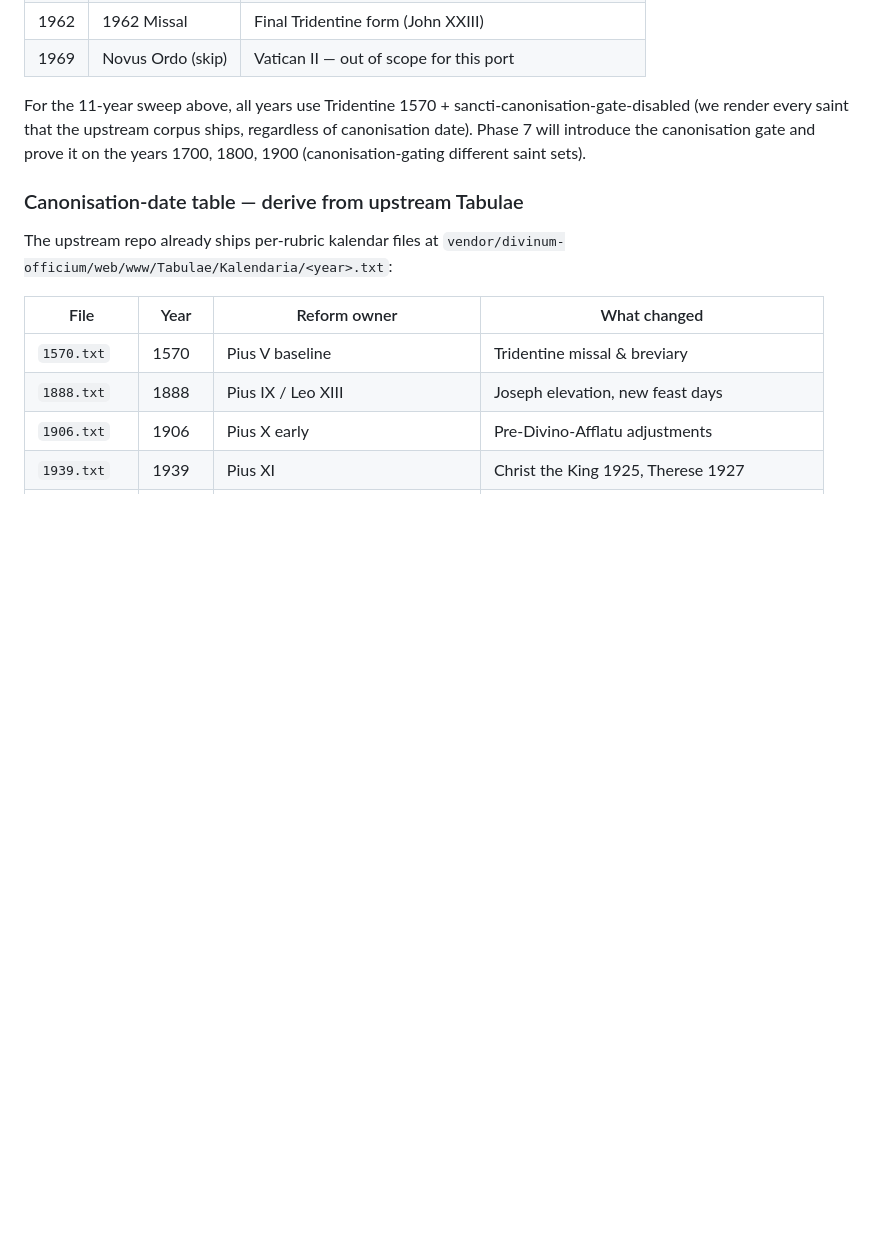
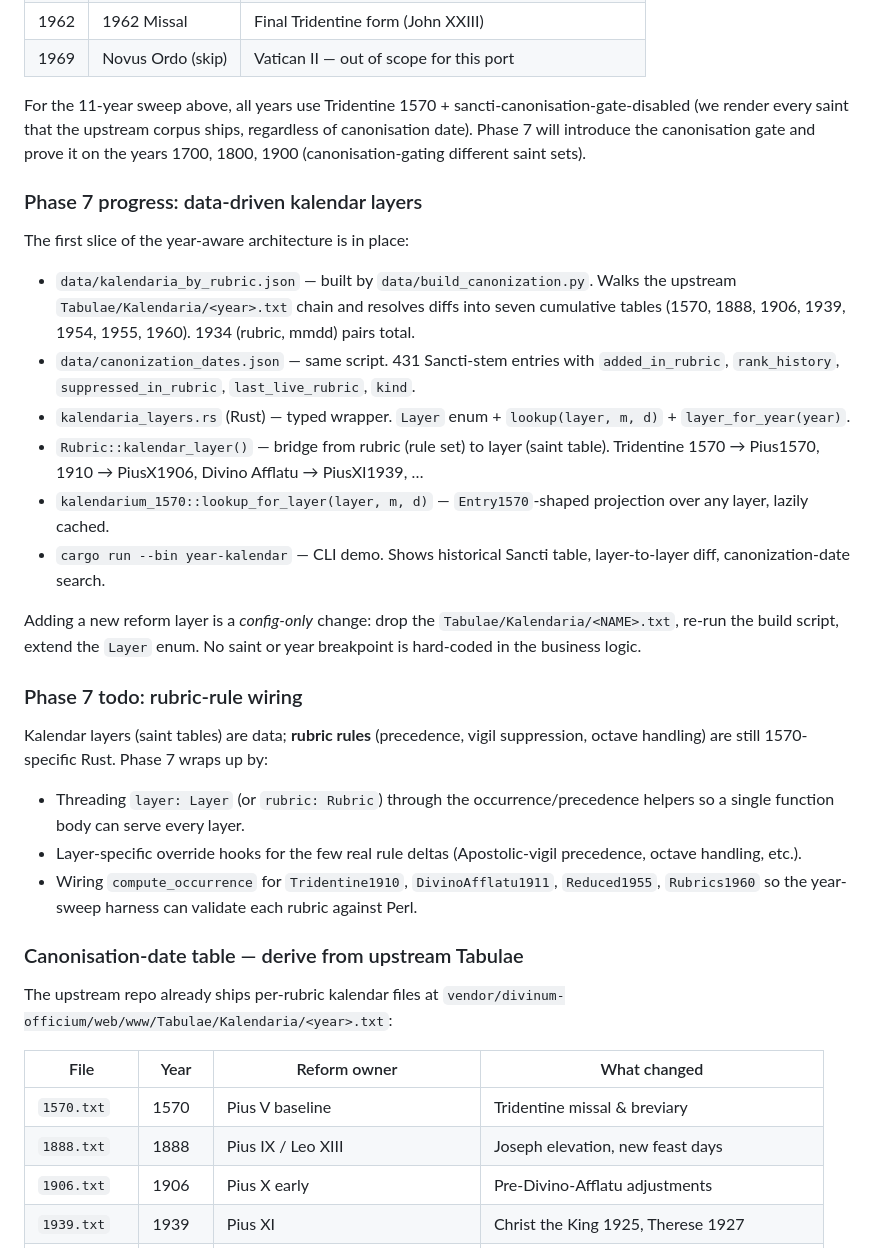
Before and after one commit to fschutt/officium-rs, a Markdown page: docs/DIVINUM_OFFICIUM_PORT_PLAN.md, the part around the change. Rendered like a GitHub page; blank space fills up the shorter version.

Commit message:
Plan-doc: capture Phase 7 data-driven kalendar layer architecture
Documents what landed tonight:
  - data/kalendaria_by_rubric.json + canonization_dates.json
  - kalendaria_layers Rust module
  - Rubric::kalendar_layer() bridge
  - kalendarium_1570::lookup_for_layer for any of 7 layers
  - year-kalendar CLI demo

And what's still ahead:
  - Threading layer through the precedence/occurrence helpers
  - Layer-specific rule overrides (Apostolic-vigil, octaves, …)
  - Wiring compute_occurrence for non-1570 rubrics so the regression
    harness can validate each layer against Perl

```diff
--- a/docs/DIVINUM_OFFICIUM_PORT_PLAN.md
+++ b/docs/DIVINUM_OFFICIUM_PORT_PLAN.md
@@ -1011,6 +1011,48 @@ the upstream corpus ships, regardless of canonisation date). Phase
 7 will introduce the canonisation gate and prove it on the years
 1700, 1800, 1900 (canonisation-gating different saint sets).
 
+### Phase 7 progress: data-driven kalendar layers
+
+The first slice of the year-aware architecture is in place:
+
+  * `data/kalendaria_by_rubric.json` — built by
+    `data/build_canonization.py`. Walks the upstream
+    `Tabulae/Kalendaria/<year>.txt` chain and resolves diffs into
+    seven cumulative tables (1570, 1888, 1906, 1939, 1954, 1955,
+    1960). 1934 (rubric, mmdd) pairs total.
+  * `data/canonization_dates.json` — same script. 431 Sancti-stem
+    entries with `added_in_rubric`, `rank_history`,
+    `suppressed_in_rubric`, `last_live_rubric`, `kind`.
+  * `kalendaria_layers.rs` (Rust) — typed wrapper. `Layer` enum +
+    `lookup(layer, m, d)` + `layer_for_year(year)`.
+  * `Rubric::kalendar_layer()` — bridge from rubric (rule set) to
+    layer (saint table). Tridentine 1570 → Pius1570, 1910 →
+    PiusX1906, Divino Afflatu → PiusXI1939, …
+  * `kalendarium_1570::lookup_for_layer(layer, m, d)` —
+    `Entry1570`-shaped projection over any layer, lazily cached.
+  * `cargo run --bin year-kalendar` — CLI demo. Shows historical
+    Sancti table, layer-to-layer diff, canonization-date search.
+
+Adding a new reform layer is a *config-only* change: drop the
+`Tabulae/Kalendaria/<NAME>.txt`, re-run the build script, extend
+the `Layer` enum. No saint or year breakpoint is hard-coded in
+the business logic.
+
+### Phase 7 todo: rubric-rule wiring
+
+Kalendar layers (saint tables) are data; **rubric rules**
+(precedence, vigil suppression, octave handling) are still 1570-
+specific Rust. Phase 7 wraps up by:
+
+  * Threading `layer: Layer` (or `rubric: Rubric`) through the
+    occurrence/precedence helpers so a single function body can
+    serve every layer.
+  * Layer-specific override hooks for the few real rule deltas
+    (Apostolic-vigil precedence, octave handling, etc.).
+  * Wiring `compute_occurrence` for `Tridentine1910`,
+    `DivinoAfflatu1911`, `Reduced1955`, `Rubrics1960` so the
+    year-sweep harness can validate each rubric against Perl.
+
 ### Canonisation-date table — derive from upstream Tabulae
 
 The upstream repo already ships per-rubric kalendar files at
```
